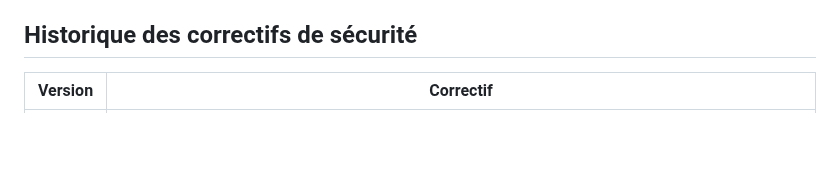
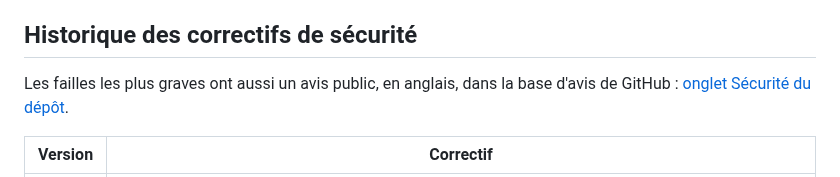
Before and after one commit to Romtouf/codebyr-os, a Markdown page: SECURITY.md, the part around the change. GitHub-like rendering; blank space fills up the shorter version.

Commit message:
SECURITY : lien vers les avis publics de GitHub
Quatre avis publiés : 1.16.2 (GHSA-63jw-cmpc-4g34), 1.16.7
(GHSA-86wg-mxh8-q32c), 1.17.2 (GHSA-36cf-h49g-297j), 1.21.0
(GHSA-rm5q-4xvg-fxqm). Pas de CVE demandé pour l'instant.

Co-Authored-By: Claude Opus 5.5 <noreply@anthropic.com>

```diff
--- a/SECURITY.md
+++ b/SECURITY.md
@@ -383,6 +383,9 @@ surface applicative minimale (`--apt-recommends false`).
 
 ## Historique des correctifs de sécurité
 
+Les failles les plus graves ont aussi un avis public, en anglais, dans la
+base d'avis de GitHub : [onglet Sécurité du dépôt](https://github.com/Romtouf/codebyr-os/security/advisories).
+
 | Version | Correctif |
 |---|---|
 | 1.21.0 | **Mises à jour de Debian jamais installées automatiquement, sécurité comprise** (présent depuis 1.0). Codebyr remplaçait le nom de code de Debian (`trixie`) par le sien dans `/etc/os-release`. La mise à jour automatique (unattended-upgrades) le lit (`lsb_release -c`) pour désigner les archives Debian qu'elle accepte : elle cherchait une archive « codebyr », qui n'existe pas, et n'installait que les outils Codebyr. Les correctifs de Debian — noyau, Firefox, bibliothèques — ne s'installaient que par l'application Logiciels ou à la main. Le nom de code est de nouveau celui de Debian (`/etc/os-release`, et `/etc/lsb-release` sur les machines déjà installées) ; la mise à jour automatique qui suit la 1.21.0 installe ce qui attendait. Trouvé en faisant tourner la mise à jour automatique sur une machine d'essai, de 1.20.0 vers 1.21.0 : elle refusait le dock, un paquet Debian. Un test vérifie désormais que le nom de code est celui de l'archive Debian de l'image. |
```
